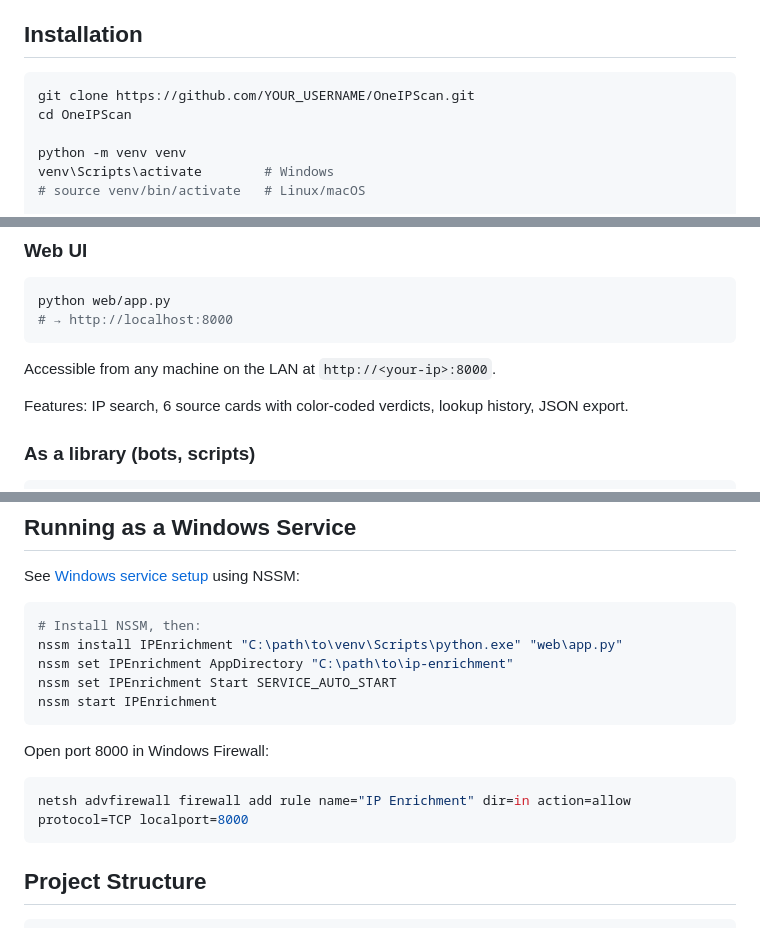
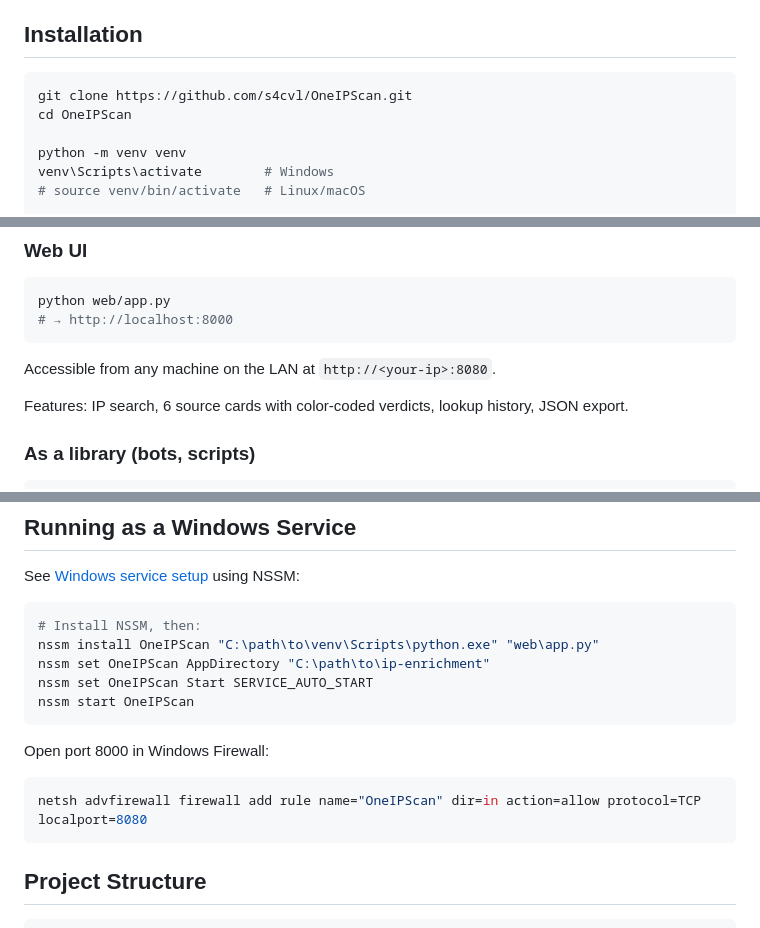
Before and after one commit to s4cvl/OneIPScan, a Markdown page: README.md, 3 parts joined by grey strips. Drawn GitHub-style.

Commit message:
Update README.md
add OneIPScan instead of IPEnrichment
changed default port from 8000 to 8080

````diff
--- a/README.md
+++ b/README.md
@@ -27,7 +27,7 @@ Part of the **One** suite of sysadmin tools.
 ## Installation
 
 ```bash
-git clone https://github.com/YOUR_USERNAME/OneIPScan.git
+git clone https://github.com/s4cvl/OneIPScan.git
 cd OneIPScan
 
 python -m venv venv
@@ -62,7 +62,7 @@ python web/app.py
 # → http://localhost:8000
 ```
 
-Accessible from any machine on the LAN at `http://<your-ip>:8000`.
+Accessible from any machine on the LAN at `http://<your-ip>:8080`.
 
 Features: IP search, 6 source cards with color-coded verdicts, lookup history, JSON export.
 
@@ -91,15 +91,15 @@ See [Windows service setup](#) using NSSM:
 
 ```powershell
 # Install NSSM, then:
-nssm install IPEnrichment "C:\path\to\venv\Scripts\python.exe" "web\app.py"
-nssm set IPEnrichment AppDirectory "C:\path\to\ip-enrichment"
-nssm set IPEnrichment Start SERVICE_AUTO_START
-nssm start IPEnrichment
+nssm install OneIPScan "C:\path\to\venv\Scripts\python.exe" "web\app.py"
+nssm set OneIPScan AppDirectory "C:\path\to\ip-enrichment"
+nssm set OneIPScan Start SERVICE_AUTO_START
+nssm start OneIPScan
 ```
 
 Open port 8000 in Windows Firewall:
 ```powershell
-netsh advfirewall firewall add rule name="IP Enrichment" dir=in action=allow protocol=TCP localport=8000
+netsh advfirewall firewall add rule name="OneIPScan" dir=in action=allow protocol=TCP localport=8080
 ```
 
 ## Project Structure
````
